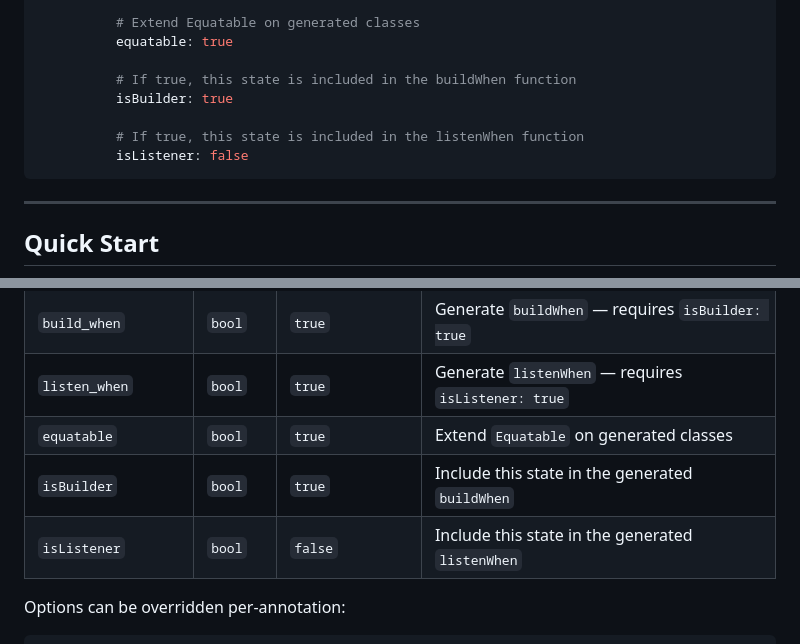
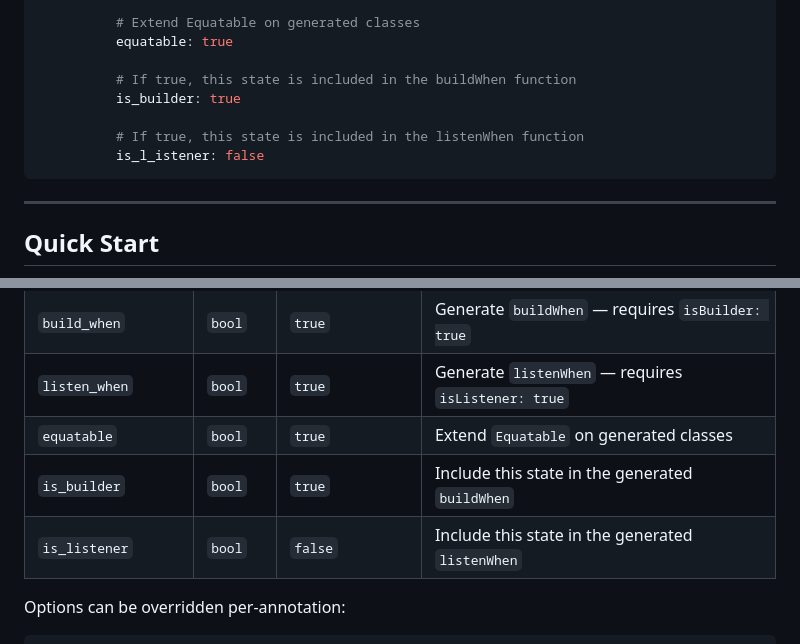
Before and after one commit to makri-aymen/bloc_gen_runner, a Markdown page: bloc_gen_runner/README.md, 2 parts joined by grey strips. Drawn GitHub-style.

````diff
--- a/bloc_gen_runner/README.md
+++ b/bloc_gen_runner/README.md
@@ -79,10 +79,10 @@ targets:
           equatable: true
 
           # If true, this state is included in the buildWhen function
-          isBuilder: true
+          is_builder: true
 
           # If true, this state is included in the listenWhen function
-          isListener: false
+          is_l_istener: false
 ```
 
 ---
@@ -375,8 +375,8 @@ BlocListener<CounterBloc, CounterState>(
 | `build_when`        | `bool`   | `true`           | Generate `buildWhen` — requires `isBuilder: true`   |
 | `listen_when`       | `bool`   | `true`           | Generate `listenWhen` — requires `isListener: true` |
 | `equatable`         | `bool`   | `true`           | Extend `Equatable` on generated classes             |
-| `isBuilder`         | `bool`   | `true`           | Include this state in the generated `buildWhen`    |
-| `isListener`        | `bool`   | `false`          | Include this state in the generated `listenWhen`   |
+| `is_builder`         | `bool`   | `true`           | Include this state in the generated `buildWhen`    |
+| `is_listener`        | `bool`   | `false`          | Include this state in the generated `listenWhen`   |
 
 Options can be overridden per-annotation:
 
````
